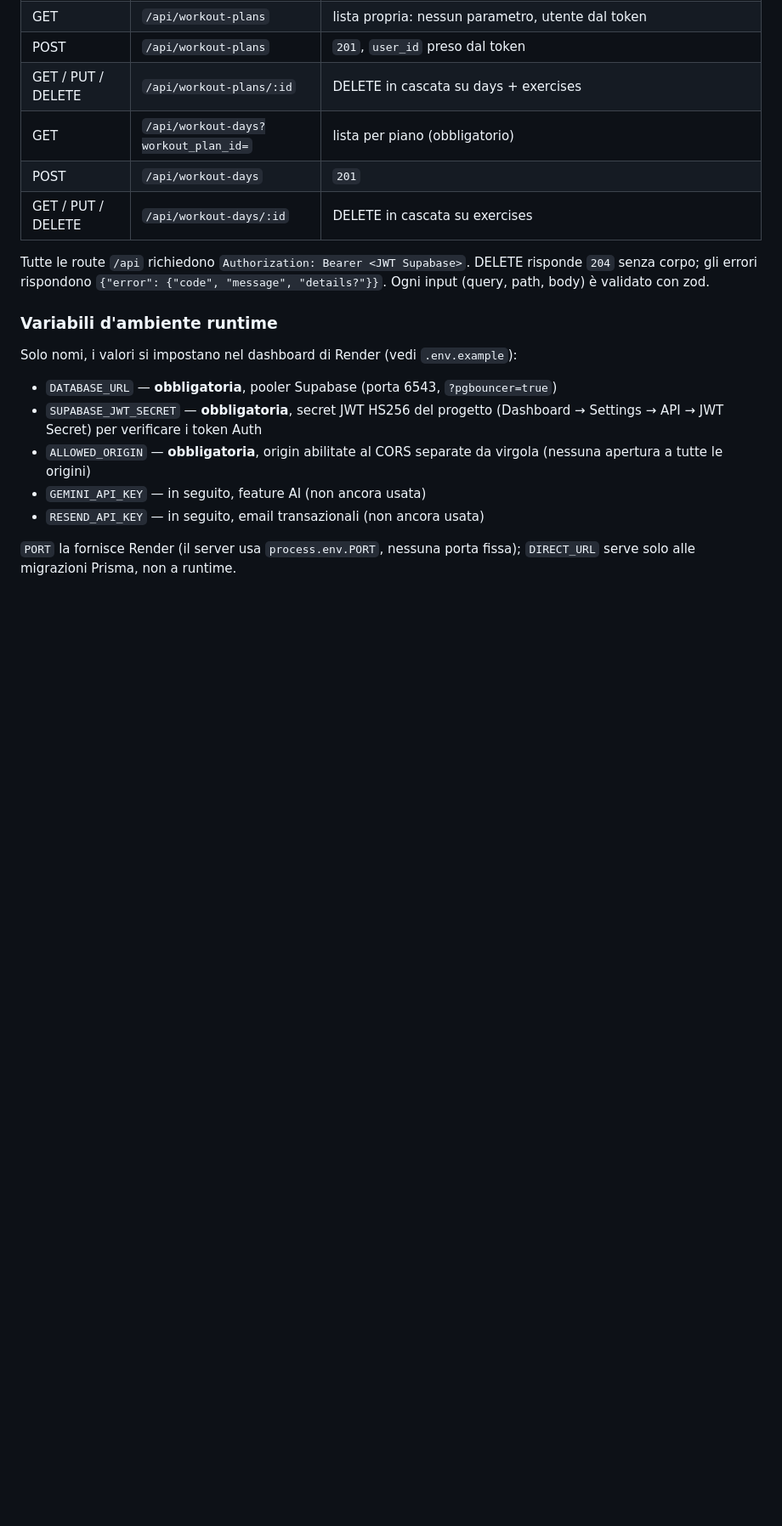
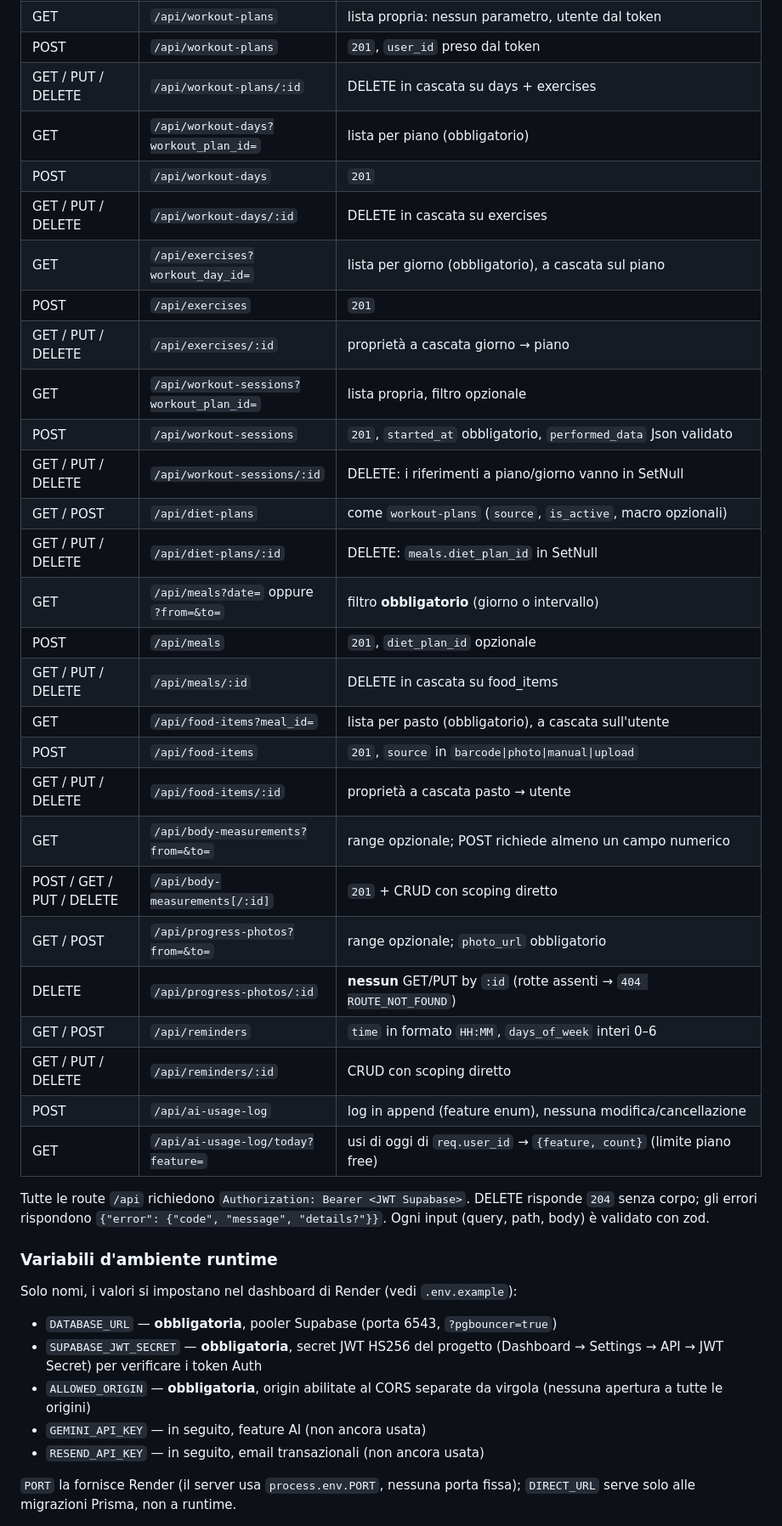
Before and after one commit to mircoiolandaemattia-star/FitTrack, a Markdown page: README.md, the part around one of its changes. Shown at 85% size. Rendered like a GitHub page; blank space fills up the shorter version.

```diff
--- a/README.md
+++ b/README.md
@@ -168,6 +181,28 @@ verifica via JWKS e qui il middleware andrebbe esteso.
 | GET | `/api/workout-days?workout_plan_id=` | lista per piano (obbligatorio) |
 | POST | `/api/workout-days` | `201` |
 | GET / PUT / DELETE | `/api/workout-days/:id` | DELETE in cascata su exercises |
+| GET | `/api/exercises?workout_day_id=` | lista per giorno (obbligatorio), a cascata sul piano |
+| POST | `/api/exercises` | `201` |
+| GET / PUT / DELETE | `/api/exercises/:id` | proprietà a cascata giorno → piano |
+| GET | `/api/workout-sessions?workout_plan_id=` | lista propria, filtro opzionale |
+| POST | `/api/workout-sessions` | `201`, `started_at` obbligatorio, `performed_data` Json validato |
+| GET / PUT / DELETE | `/api/workout-sessions/:id` | DELETE: i riferimenti a piano/giorno vanno in SetNull |
+| GET / POST | `/api/diet-plans` | come `workout-plans` (`source`, `is_active`, macro opzionali) |
+| GET / PUT / DELETE | `/api/diet-plans/:id` | DELETE: `meals.diet_plan_id` in SetNull |
+| GET | `/api/meals?date=` oppure `?from=&to=` | filtro **obbligatorio** (giorno o intervallo) |
+| POST | `/api/meals` | `201`, `diet_plan_id` opzionale |
+| GET / PUT / DELETE | `/api/meals/:id` | DELETE in cascata su food_items |
+| GET | `/api/food-items?meal_id=` | lista per pasto (obbligatorio), a cascata sull'utente |
+| POST | `/api/food-items` | `201`, `source` in `barcode\|photo\|manual\|upload` |
+| GET / PUT / DELETE | `/api/food-items/:id` | proprietà a cascata pasto → utente |
+| GET | `/api/body-measurements?from=&to=` | range opzionale; POST richiede almeno un campo numerico |
+| POST / GET / PUT / DELETE | `/api/body-measurements[/:id]` | `201` + CRUD con scoping diretto |
+| GET / POST | `/api/progress-photos?from=&to=` | range opzionale; `photo_url` obbligatorio |
+| DELETE | `/api/progress-photos/:id` | **nessun** GET/PUT by `:id` (rotte assenti → `404 ROUTE_NOT_FOUND`) |
+| GET / POST | `/api/reminders` | `time` in formato `HH:MM`, `days_of_week` interi 0–6 |
+| GET / PUT / DELETE | `/api/reminders/:id` | CRUD con scoping diretto |
+| POST | `/api/ai-usage-log` | log in append (feature enum), nessuna modifica/cancellazione |
+| GET | `/api/ai-usage-log/today?feature=` | usi di oggi di `req.user_id` → `{feature, count}` (limite piano free) |
 
 Tutte le route `/api` richiedono `Authorization: Bearer <JWT Supabase>`.
 DELETE risponde `204` senza corpo; gli errori rispondono
```
Also changed, not shown: other parts of README.md (+17 -4 lines).
